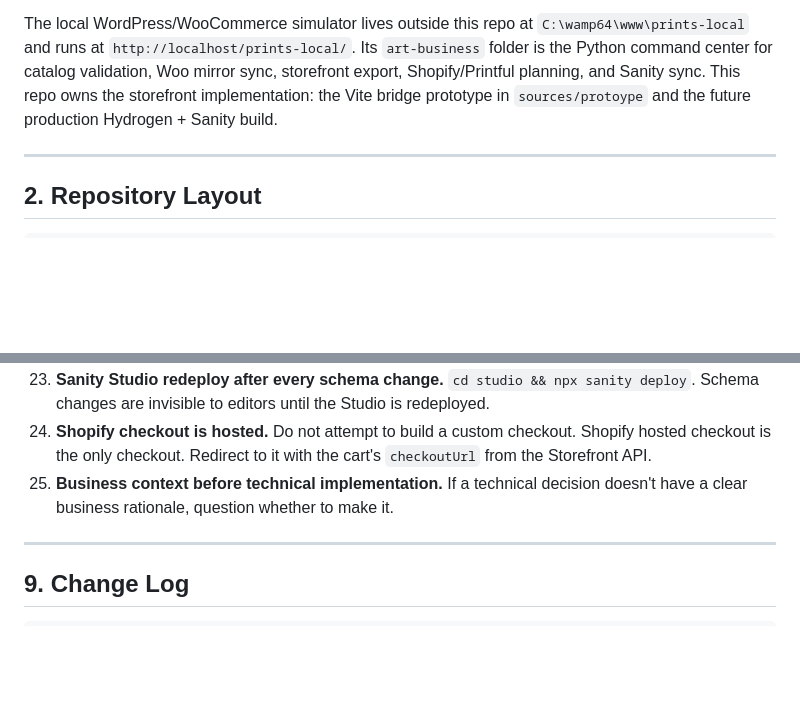
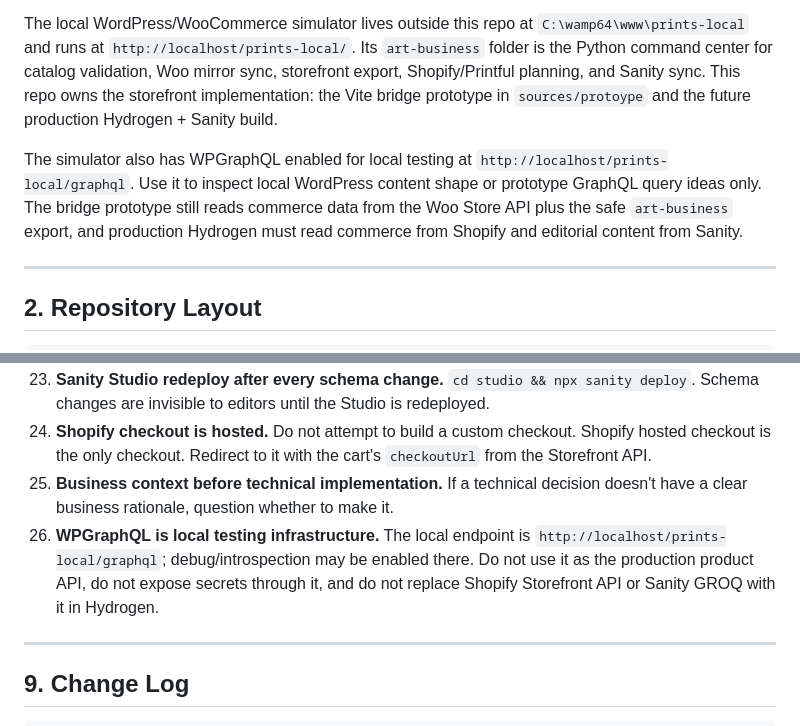
Before and after one commit to serunkuma/prints-shop, a Markdown page: AGENTS.md, 2 parts joined by grey strips. GitHub-like rendering; blank space fills up the shorter version.

```diff
--- a/AGENTS.md
+++ b/AGENTS.md
@@ -10,6 +10,8 @@
 Kumachi Prints is a premium headless e-commerce storefront for selling physical art prints — original and limited-edition artwork from the Kumachi catalogue, plus a forthcoming AI-generated print studio (Kumachi AI Studio). It serves a primary audience of diaspora buyers in USD markets who want quality art prints that tell cultural stories, positioning itself as gallery-adjacent (not a mass-market print shop). The differentiation is in the editorial layer: every print has context (artist, series, technique, inspiration), drops/series launches are curated editorial releases, and the AI Studio (post-launch) offers style-locked print generation. The store uses Printful for print-on-demand fulfilment — zero inventory risk, no physical product handled by Kumachi. It is the commerce arm of the Kumachi Empire, a four-property creative business ecosystem built by Ernest Serunkuma (Kampala, Uganda), co-launching alongside `kumachistudio.com`, `kumachigallery.com`, and `eserunkuma.com`.
 
 The local WordPress/WooCommerce simulator lives outside this repo at `C:\wamp64\www\prints-local` and runs at `http://localhost/prints-local/`. Its `art-business` folder is the Python command center for catalog validation, Woo mirror sync, storefront export, Shopify/Printful planning, and Sanity sync. This repo owns the storefront implementation: the Vite bridge prototype in `sources/protoype` and the future production Hydrogen + Sanity build.
+
+The simulator also has WPGraphQL enabled for local testing at `http://localhost/prints-local/graphql`. Use it to inspect local WordPress content shape or prototype GraphQL query ideas only. The bridge prototype still reads commerce data from the Woo Store API plus the safe `art-business` export, and production Hydrogen must read commerce from Shopify and editorial content from Sanity.
 
 ---
 
@@ -431,6 +433,7 @@ The prints store is the commerce arm. The gallery is the cultural arm. They shar
 23. **Sanity Studio redeploy after every schema change.** `cd studio && npx sanity deploy`. Schema changes are invisible to editors until the Studio is redeployed.
 24. **Shopify checkout is hosted.** Do not attempt to build a custom checkout. Shopify hosted checkout is the only checkout. Redirect to it with the cart's `checkoutUrl` from the Storefront API.
 25. **Business context before technical implementation.** If a technical decision doesn't have a clear business rationale, question whether to make it.
+26. **WPGraphQL is local testing infrastructure.** The local endpoint is `http://localhost/prints-local/graphql`; debug/introspection may be enabled there. Do not use it as the production product API, do not expose secrets through it, and do not replace Shopify Storefront API or Sanity GROQ with it in Hydrogen.
 
 ---
 
```
Also changed, not shown: docs/planning/00_launch_from_local_wordpress_simulator.md (+3 -0 lines).
